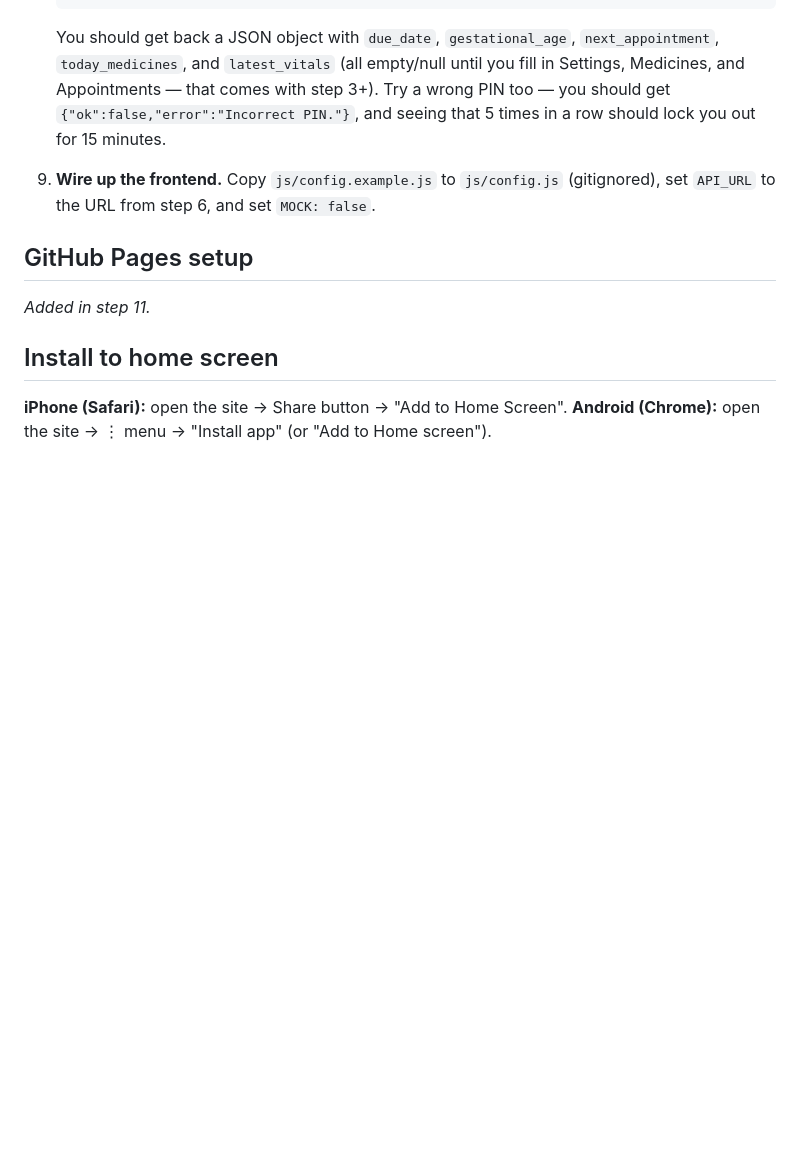
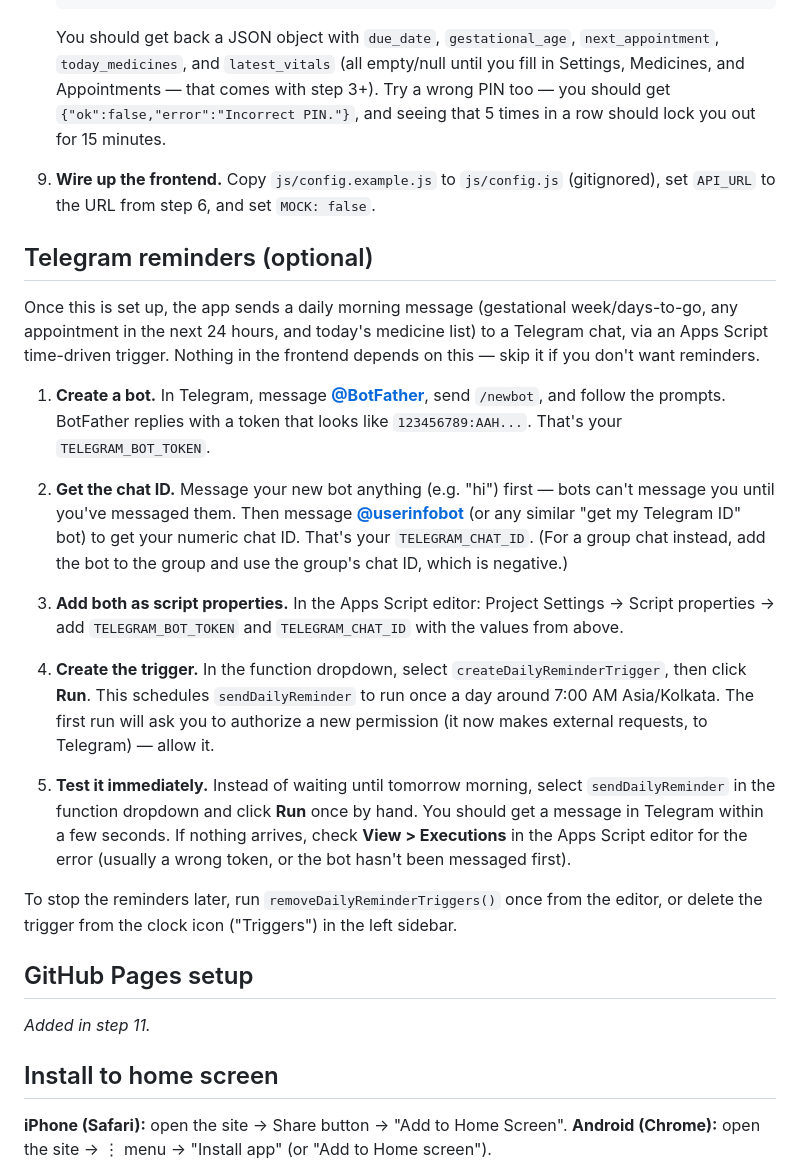
Before and after one commit to koyilada-rishi/pregtrack, a Markdown page: README.md, the part around one of its changes. Drawn GitHub-style; blank space fills up the shorter version.

Commit message:
Step 10: Telegram reminders setup instructions
Backend (sendDailyReminder, createDailyReminderTrigger, Telegram API call)
was already built in the earlier backend commit. This adds the README
walkthrough: create a bot via BotFather, get the chat ID, add both as
script properties, create the trigger, and test it by hand before waiting
for the next morning.

Co-Authored-By: Claude Sonnet 5 <noreply@anthropic.com>

```diff
--- a/README.md
+++ b/README.md
@@ -150,6 +150,45 @@ whenever you change `backend/Code.gs`.
 9. **Wire up the frontend.** Copy `js/config.example.js` to `js/config.js`
    (gitignored), set `API_URL` to the URL from step 6, and set `MOCK: false`.
 
+## Telegram reminders (optional)
+
+Once this is set up, the app sends a daily morning message (gestational
+week/days-to-go, any appointment in the next 24 hours, and today's medicine
+list) to a Telegram chat, via an Apps Script time-driven trigger. Nothing in
+the frontend depends on this — skip it if you don't want reminders.
+
+1. **Create a bot.** In Telegram, message **[@BotFather](https://t.me/BotFather)**,
+   send `/newbot`, and follow the prompts. BotFather replies with a token
+   that looks like `123456789:AAH...`. That's your `TELEGRAM_BOT_TOKEN`.
+
+2. **Get the chat ID.** Message your new bot anything (e.g. "hi") first —
+   bots can't message you until you've messaged them. Then message
+   **[@userinfobot](https://t.me/userinfobot)** (or any similar "get my
+   Telegram ID" bot) to get your numeric chat ID. That's your
+   `TELEGRAM_CHAT_ID`. (For a group chat instead, add the bot to the group
+   and use the group's chat ID, which is negative.)
+
+3. **Add both as script properties.** In the Apps Script editor: Project
+   Settings → Script properties → add `TELEGRAM_BOT_TOKEN` and
+   `TELEGRAM_CHAT_ID` with the values from above.
+
+4. **Create the trigger.** In the function dropdown, select
+   `createDailyReminderTrigger`, then click **Run**. This schedules
+   `sendDailyReminder` to run once a day around 7:00 AM Asia/Kolkata. The
+   first run will ask you to authorize a new permission (it now makes
+   external requests, to Telegram) — allow it.
+
+5. **Test it immediately.** Instead of waiting until tomorrow morning,
+   select `sendDailyReminder` in the function dropdown and click **Run**
+   once by hand. You should get a message in Telegram within a few seconds.
+   If nothing arrives, check **View > Executions** in the Apps Script editor
+   for the error (usually a wrong token, or the bot hasn't been messaged
+   first).
+
+To stop the reminders later, run `removeDailyReminderTriggers()` once from
+the editor, or delete the trigger from the clock icon ("Triggers") in the
+left sidebar.
+
 ## GitHub Pages setup
 
 _Added in step 11._
```
Also changed, not shown: other parts of README.md (+1 -1 lines).
